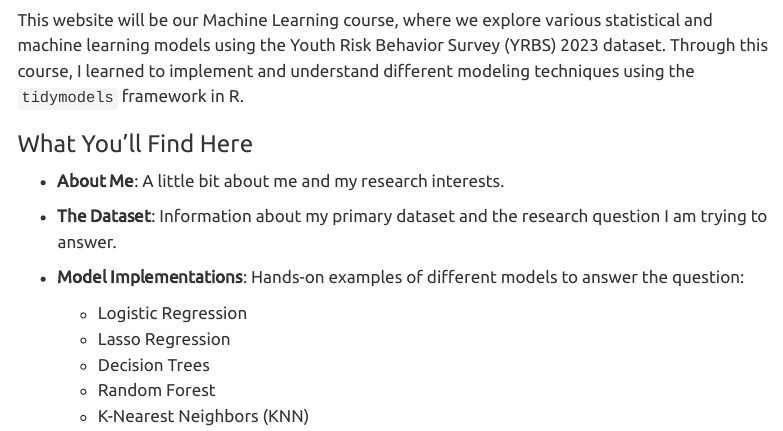
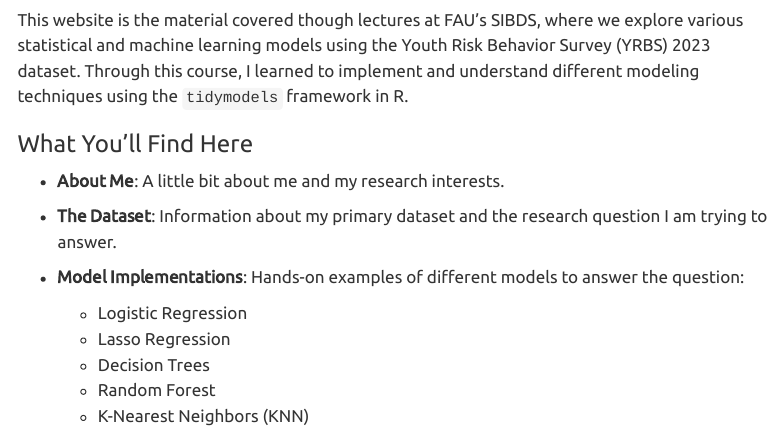
Before and after one commit to g-whittington/MachineLearningWebsite, a Quarto document (index.qmd): the page in a window 1100 px wide, from 70 px down. Rendered offline with R 4.5, knitr and Pandoc in place of Quarto, with nearby package versions; menus at the side of the page are left out.

Commit message:
Update HTML

```diff
--- a/index.qmd
+++ b/index.qmd
@@ -5,7 +5,7 @@ format:
     embed-resources: true
 ---
 
-This website will be our Machine Learning course, where we explore various statistical and machine learning models using the Youth Risk Behavior Survey (YRBS) 2023 dataset. Through this course, I learned to implement and understand different modeling techniques using the `tidymodels` framework in R.
+This website is the material covered though lectures at FAU's SIBDS, where we explore various statistical and machine learning models using the Youth Risk Behavior Survey (YRBS) 2023 dataset. Through this course, I learned to implement and understand different modeling techniques using the `tidymodels` framework in R.
 
 ### What You'll Find Here
 
```
Also changed, not shown: docs/search.json, 5 other files.
